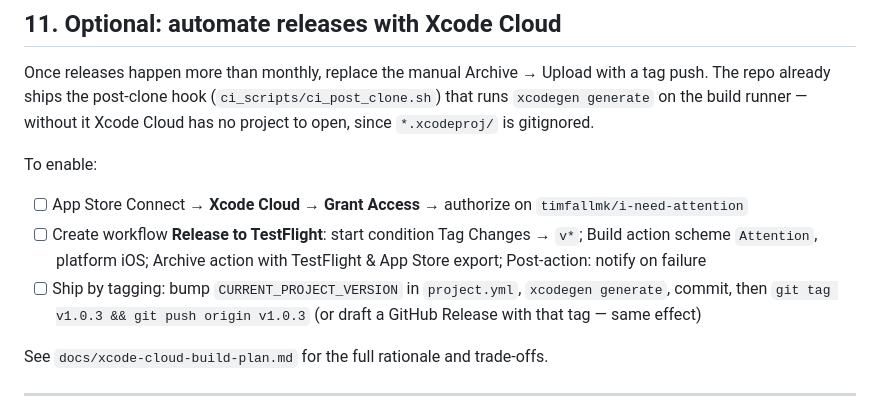
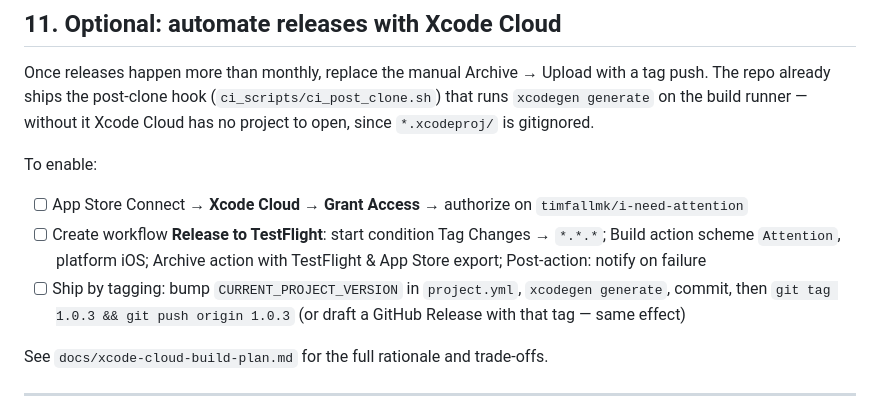
Before and after one commit to timfallmk/i-need-attention, a Markdown page: SETUP.md, the part around the change. GitHub-like rendering.

```diff
--- a/SETUP.md
+++ b/SETUP.md
@@ -130,8 +130,8 @@ Once releases happen more than monthly, replace the manual Archive → Upload wi
 To enable:
 
 - [ ] App Store Connect → **Xcode Cloud** → **Grant Access** → authorize on `timfallmk/i-need-attention`
-- [ ] Create workflow **Release to TestFlight**: start condition Tag Changes → `v*`; Build action scheme `Attention`, platform iOS; Archive action with TestFlight & App Store export; Post-action: notify on failure
-- [ ] Ship by tagging: bump `CURRENT_PROJECT_VERSION` in `project.yml`, `xcodegen generate`, commit, then `git tag v1.0.3 && git push origin v1.0.3` (or draft a GitHub Release with that tag — same effect)
+- [ ] Create workflow **Release to TestFlight**: start condition Tag Changes → `*.*.*`; Build action scheme `Attention`, platform iOS; Archive action with TestFlight & App Store export; Post-action: notify on failure
+- [ ] Ship by tagging: bump `CURRENT_PROJECT_VERSION` in `project.yml`, `xcodegen generate`, commit, then `git tag 1.0.3 && git push origin 1.0.3` (or draft a GitHub Release with that tag — same effect)
 
 See `docs/xcode-cloud-build-plan.md` for the full rationale and trade-offs.
 
```
Also changed, not shown: docs/xcode-cloud-build-plan.md (+5 -5 lines).
